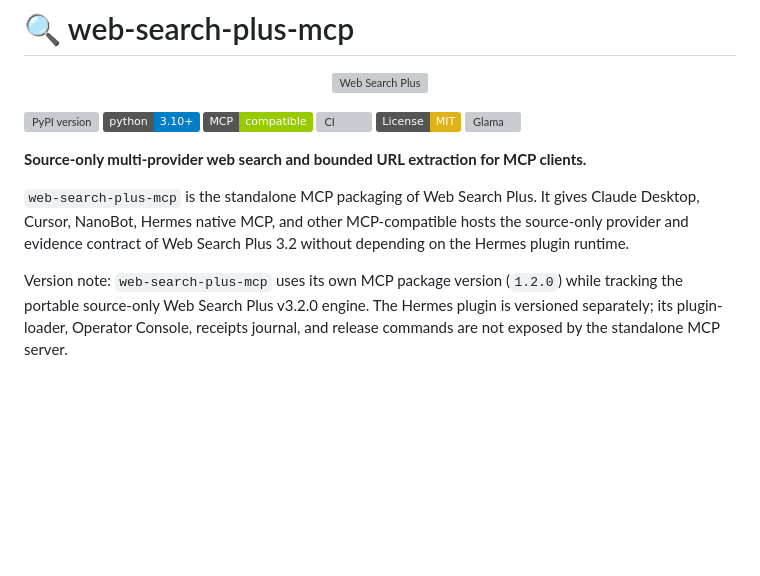
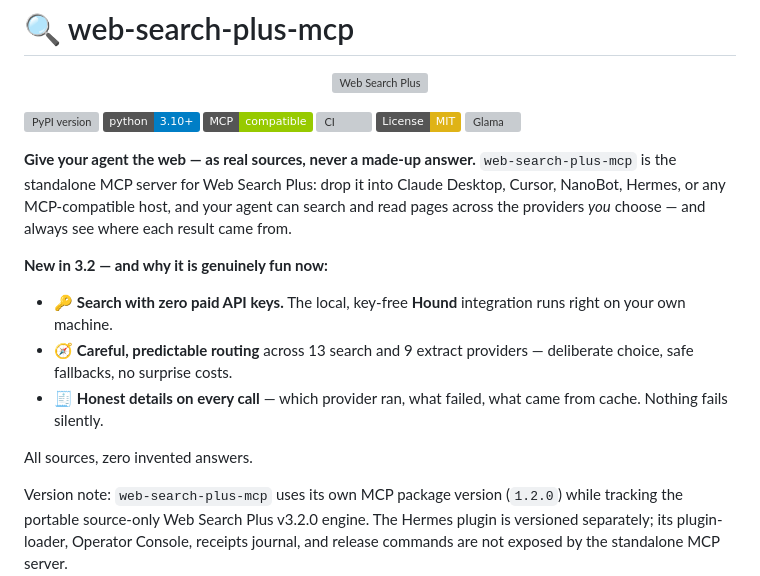
Before and after one commit to robbyczgw-cla/web-search-plus-mcp, a Markdown page: README.md, the part around the change. Drawn GitHub-style; badges without logos; blank space fills up the shorter version; grey boxes are pictures that could not be loaded.

Commit message:
README: rewrite opening — plain-language, feature-forward, no jargon

```diff
--- a/README.md
+++ b/README.md
@@ -11,9 +11,15 @@
 [![License: MIT](https://img.shields.io/badge/License-MIT-yellow.svg)](./LICENSE)
 [![Glama](https://glama.ai/mcp/servers/robbyczgw-cla/web-search-plus-mcp/badge)](https://glama.ai/mcp/servers/robbyczgw-cla/web-search-plus-mcp)
 
-**Source-only multi-provider web search and bounded URL extraction for MCP clients.**
+**Give your agent the web — as real sources, never a made-up answer.** `web-search-plus-mcp` is the standalone MCP server for Web Search Plus: drop it into Claude Desktop, Cursor, NanoBot, Hermes, or any MCP-compatible host, and your agent can search and read pages across the providers *you* choose — and always see where each result came from.
 
-`web-search-plus-mcp` is the standalone MCP packaging of Web Search Plus. It gives Claude Desktop, Cursor, NanoBot, Hermes native MCP, and other MCP-compatible hosts the source-only provider and evidence contract of Web Search Plus 3.2 without depending on the Hermes plugin runtime.
+**New in 3.2 — and why it is genuinely fun now:**
+
+- 🔑 **Search with zero paid API keys.** The local, key-free **Hound** integration runs right on your own machine.
+- 🧭 **Careful, predictable routing** across 13 search and 9 extract providers — deliberate choice, safe fallbacks, no surprise costs.
+- 🧾 **Honest details on every call** — which provider ran, what failed, what came from cache. Nothing fails silently.
+
+All sources, zero invented answers.
 
 Version note: `web-search-plus-mcp` uses its own MCP package version (`1.2.0`) while tracking the portable source-only Web Search Plus v3.2.0 engine. The Hermes plugin is versioned separately; its plugin-loader, Operator Console, receipts journal, and release commands are not exposed by the standalone MCP server.
 
```
